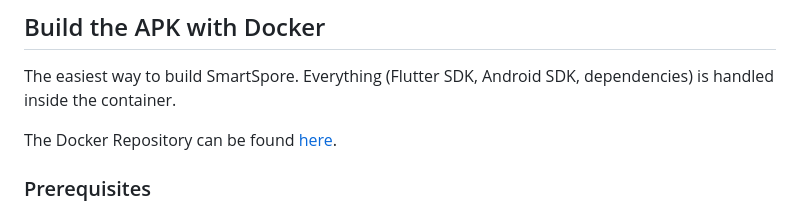
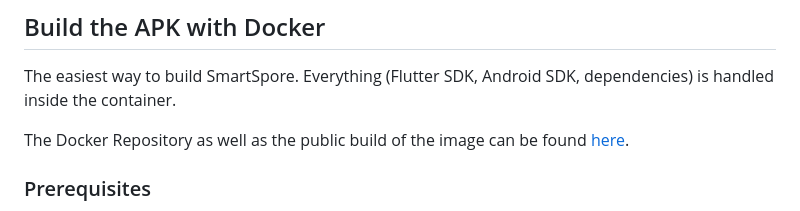
Before and after one commit to C1AUS-Y/SmartSpore, a Markdown page: README.md, the part around the change. GitHub-like rendering.

Commit message:
Update Docker repository description in README

```diff
--- a/README.md
+++ b/README.md
@@ -46,7 +46,7 @@ It was built as a thesis project at Holy Angel University, *"Enhancing Foraging
 
 The easiest way to build SmartSpore. Everything (Flutter SDK, Android SDK, dependencies) is handled inside the container.
 
-The Docker Repository can be found [here](https://hub.docker.com/r/kair1ng/smartspore).
+The Docker Repository as well as the public build of the image can be found [here](https://hub.docker.com/r/kair1ng/smartspore).
 
 ### Prerequisites
 
```
